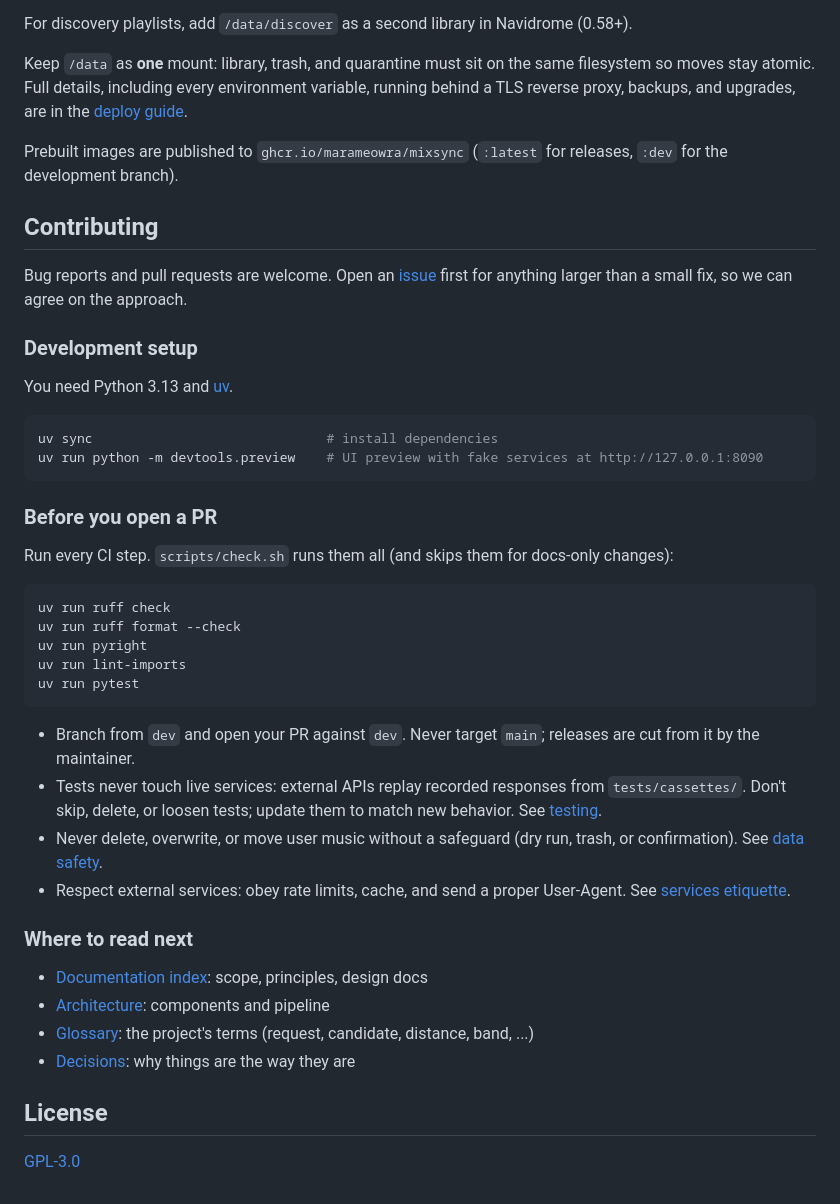
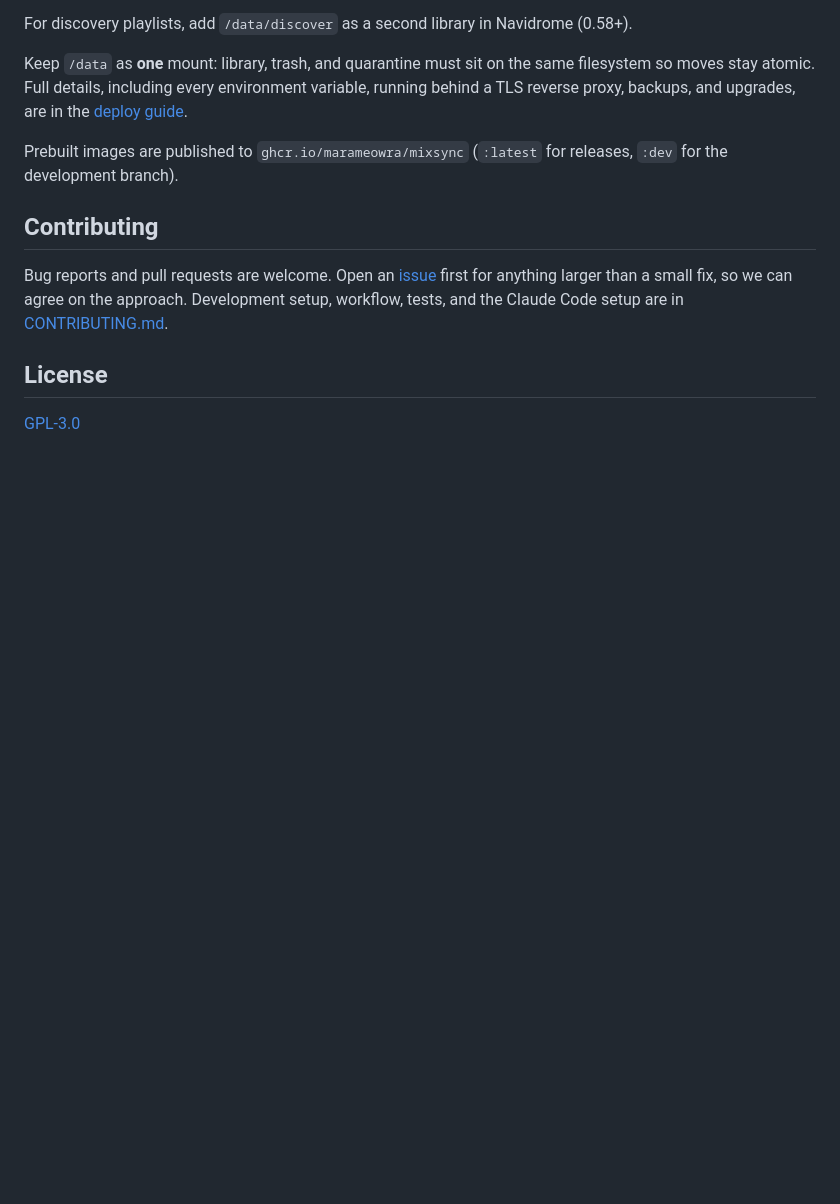
Before and after one commit to marameowra/mixsync, a Markdown page: README.md, the part around the change. Rendered like a GitHub page; blank space fills up the shorter version.

````diff
--- a/README.md
+++ b/README.md
@@ -72,45 +72,8 @@ for the development branch).
 
 Bug reports and pull requests are welcome. Open an
 [issue](https://github.com/marameowra/mixsync/issues) first for anything larger than a small
-fix, so we can agree on the approach.
-
-### Development setup
-
-You need Python 3.13 and [uv](https://docs.astral.sh/uv/).
-
-```sh
-uv sync                              # install dependencies
-uv run python -m devtools.preview    # UI preview with fake services at http://127.0.0.1:8090
-```
-
-### Before you open a PR
-
-Run every CI step. `scripts/check.sh` runs them all (and skips them for docs-only changes):
-
-```sh
-uv run ruff check
-uv run ruff format --check
-uv run pyright
-uv run lint-imports
-uv run pytest
-```
-
-- Branch from `dev` and open your PR against `dev`. Never target `main`; releases are cut from
-  it by the maintainer.
-- Tests never touch live services: external APIs replay recorded responses from
-  `tests/cassettes/`. Don't skip, delete, or loosen tests; update them to match new behavior.
-  See [testing](docs/testing.md).
-- Never delete, overwrite, or move user music without a safeguard (dry run, trash, or
-  confirmation). See [data safety](docs/design/data-safety.md).
-- Respect external services: obey rate limits, cache, and send a proper User-Agent. See
-  [services etiquette](docs/design/services-etiquette.md).
-
-### Where to read next
-
-- [Documentation index](docs/README.md): scope, principles, design docs
-- [Architecture](docs/architecture.md): components and pipeline
-- [Glossary](CONTEXT.md): the project's terms (request, candidate, distance, band, ...)
-- [Decisions](docs/decisions/): why things are the way they are
+fix, so we can agree on the approach. Development setup, workflow, tests, and the Claude Code
+setup are in [CONTRIBUTING.md](CONTRIBUTING.md).
 
 ## License
 
````
Also changed, not shown: CONTRIBUTING.md (added, +88 -0 lines).
